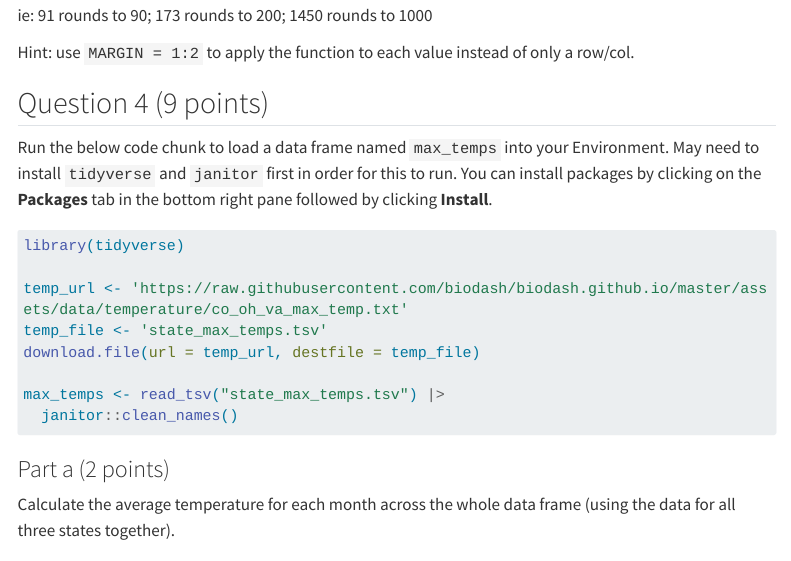
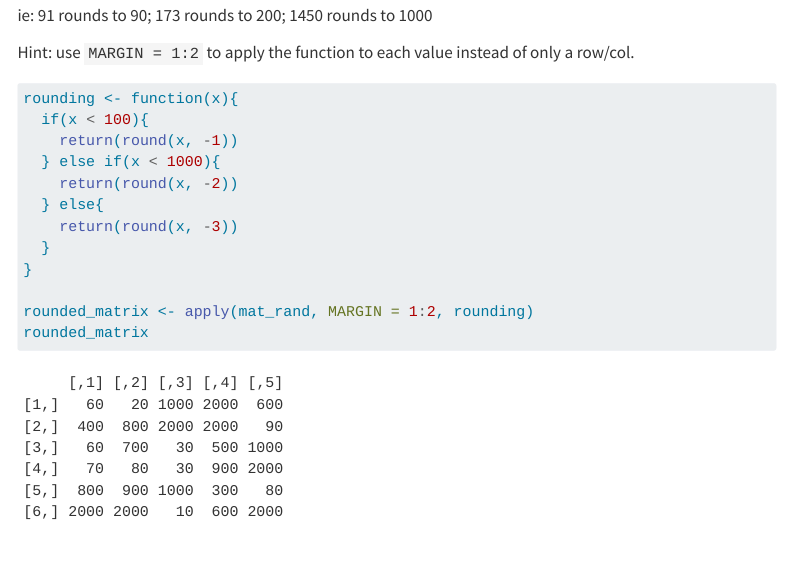
Before and after one commit to taehyukyang/Yang_Taehyuk_201_A06, a Quarto document (Yang_Taehyuk_A06.qmd): the page in a window 1100 px wide, from 2780 px down. Rendered offline with R 4.5, knitr and Pandoc in place of Quarto, with nearby package versions; code that draws random numbers runs with fixed seeds of ours; menus at the side of the page are left out; long lines of code are wrapped; column names are cleaned by a stand-in for the janitor package.

Commit message:
Completed Q3

````diff
--- a/template_A06.qmd
+++ b/Yang_Taehyuk_A06.qmd
@@ -164,10 +162,19 @@ ie: 91 rounds to 90; 173 rounds to 200; 1450 rounds to 1000
 Hint: use `MARGIN = 1:2` to apply the function to each value instead of only a row/col.
 
 ```{r}
+rounding <- function(x){
+  if(x < 100){
+    return(round(x, -1))
+  } else if(x < 1000){
+    return(round(x, -2))
+  } else{
+    return(round(x, -3))
+  }
+}
 
+rounded_matrix <- apply(mat_rand, MARGIN = 1:2, rounding)
+rounded_matrix
 ```
-
-
 ## Question 4 (9 points)
 
 Run the below code chunk to load a data frame named `max_temps` into your Environment. May need to install `tidyverse` and `janitor` first in order for this to run. You can install packages by clicking on the **Packages** tab in the bottom right pane followed by clicking **Install**.
````
Also changed, not shown: Yang_Taehyuk_A06.html (added), Yang_Taehyuk_A06.qmd (2 more changed lines).
